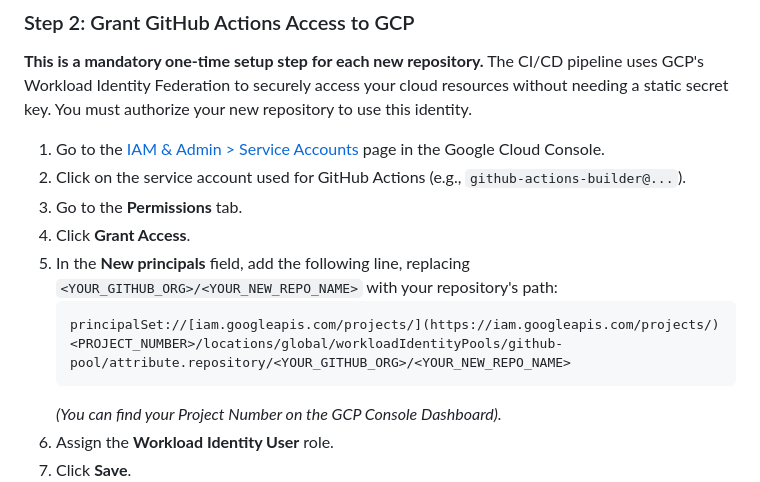
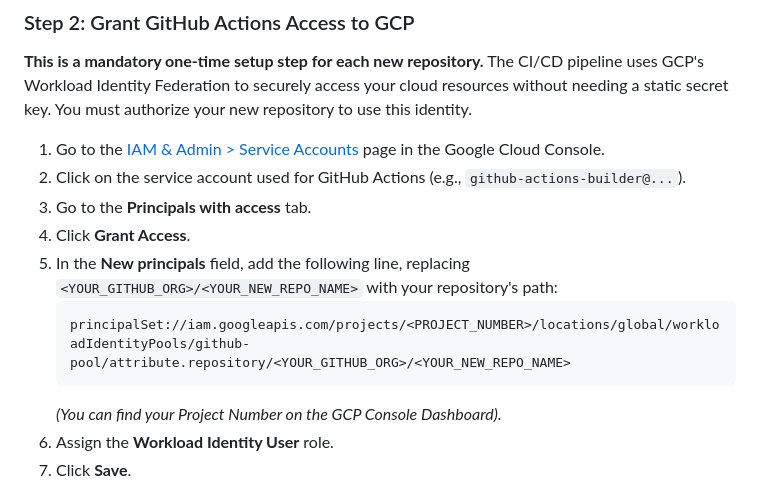
Before and after one commit to mfcarroll/gcp-service-template, a Markdown page: README.md, the part around the change. Drawn GitHub-style.

````diff
--- a/README.md
+++ b/README.md
@@ -16,11 +16,11 @@ The process is fully automated using a reusable GitHub Actions workflow. To depl
 
 1.  Go to the [IAM & Admin > Service Accounts](https://console.cloud.google.com/iam-admin/serviceaccounts) page in the Google Cloud Console.
 2.  Click on the service account used for GitHub Actions (e.g., `github-actions-builder@...`).
-3.  Go to the **Permissions** tab.
+3.  Go to the **Principals with access** tab.
 4.  Click **Grant Access**.
 5.  In the **New principals** field, add the following line, replacing `<YOUR_GITHUB_ORG>/<YOUR_NEW_REPO_NAME>` with your repository's path:
     ```
-    principalSet://[iam.googleapis.com/projects/](https://iam.googleapis.com/projects/)<PROJECT_NUMBER>/locations/global/workloadIdentityPools/github-pool/attribute.repository/<YOUR_GITHUB_ORG>/<YOUR_NEW_REPO_NAME>
+    principalSet://iam.googleapis.com/projects/<PROJECT_NUMBER>/locations/global/workloadIdentityPools/github-pool/attribute.repository/<YOUR_GITHUB_ORG>/<YOUR_NEW_REPO_NAME>
     ```
     *(You can find your Project Number on the GCP Console Dashboard).*
 6.  Assign the **Workload Identity User** role.
````
